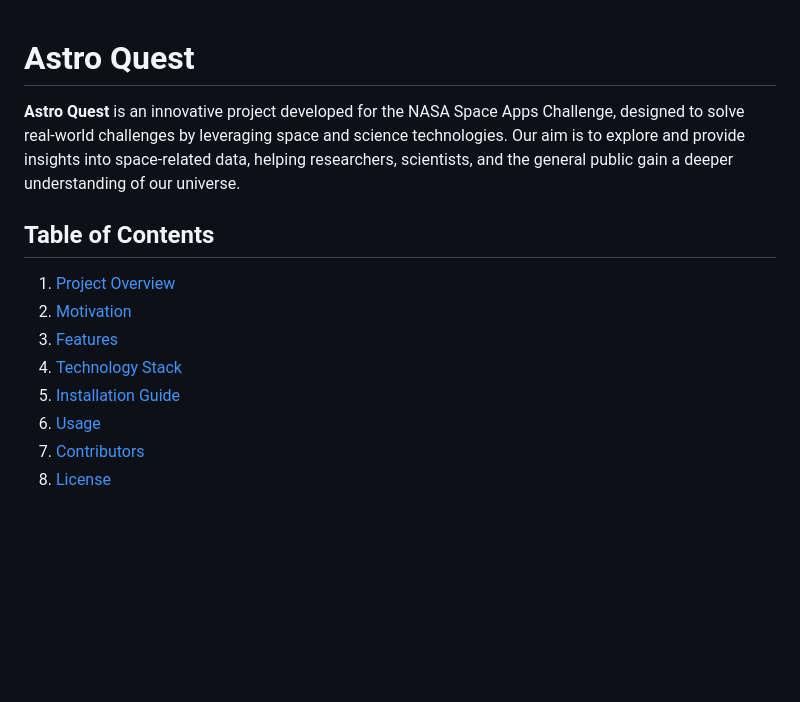
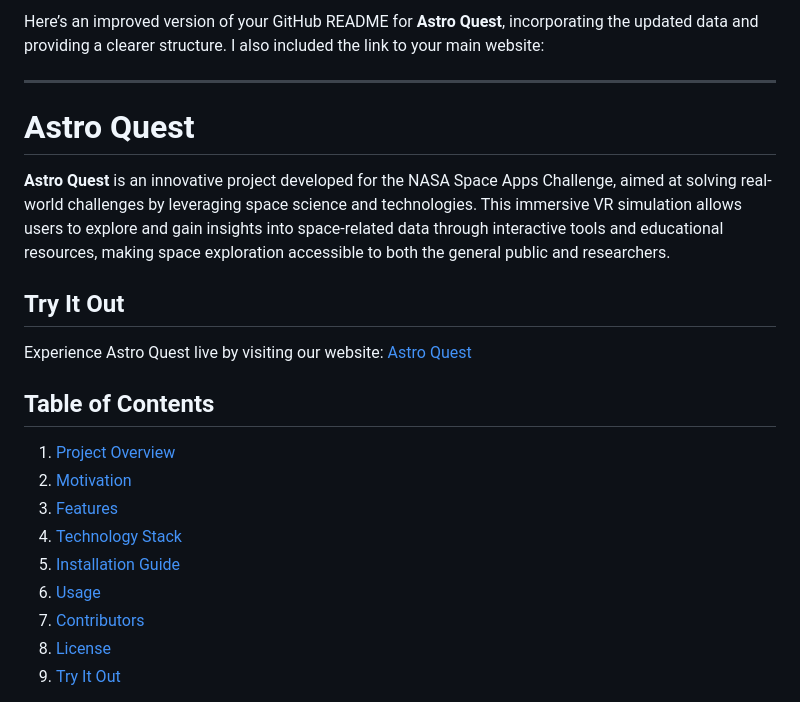
Before and after one commit to aAhmed64/AstroQuest, a Markdown page: README.md, the part around the change printed below. Drawn GitHub-style; blank space fills up the shorter version.

```diff
--- a/README.md
+++ b/README.md
@@ -1,7 +1,15 @@
+Here’s an improved version of your GitHub README for **Astro Quest**, incorporating the updated data and providing a clearer structure. I also included the link to your main website:
+
+---
 
 # Astro Quest
 
-**Astro Quest** is an innovative project developed for the NASA Space Apps Challenge, designed to solve real-world challenges by leveraging space and science technologies. Our aim is to explore and provide insights into space-related data, helping researchers, scientists, and the general public gain a deeper understanding of our universe.
+**Astro Quest** is an innovative project developed for the NASA Space Apps Challenge, aimed at solving real-world challenges by leveraging space science and technologies. This immersive VR simulation allows users to explore and gain insights into space-related data through interactive tools and educational resources, making space exploration accessible to both the general public and researchers.
+
+## Try It Out
+
+Experience Astro Quest live by visiting our website: [Astro Quest](https://asatan64.github.io/AstroQuest/)
+
 
 ## Table of Contents
 1. [Project Overview](#project-overview)
@@ -12,4 +20,5 @@
 6. [Usage](#usage)
 7. [Contributors](#contributors)
 8. [License](#license)
+9. [Try It Out](#try-it-out)
 
```
Also changed, not shown: other parts of README.md (+26 -28 lines).
